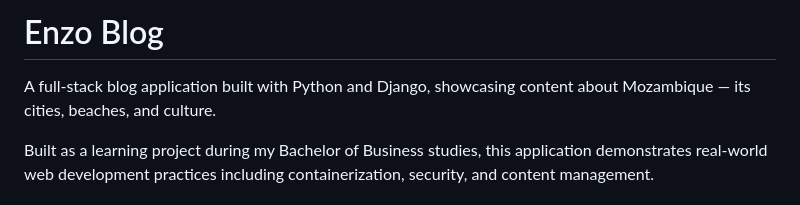
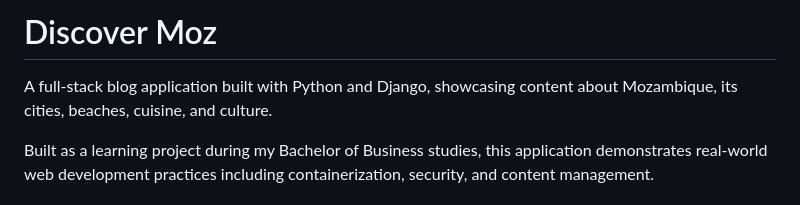
Before and after one commit to enzozacarias03-droid/Discover-Moz, a Markdown page: README.md, the part around the change. GitHub-like rendering.

Commit message:
Fix README links and repository name

```diff
--- a/README.md
+++ b/README.md
@@ -1,7 +1,7 @@
-# Enzo Blog
+# Discover Moz
 
 A full-stack blog application built with Python and Django,
-showcasing content about Mozambique — its cities, beaches, and culture.
+showcasing content about Mozambique, its cities, beaches, cuisine, and culture.
 
 Built as a learning project during my Bachelor of Business studies,
 this application demonstrates real-world web development practices
```
